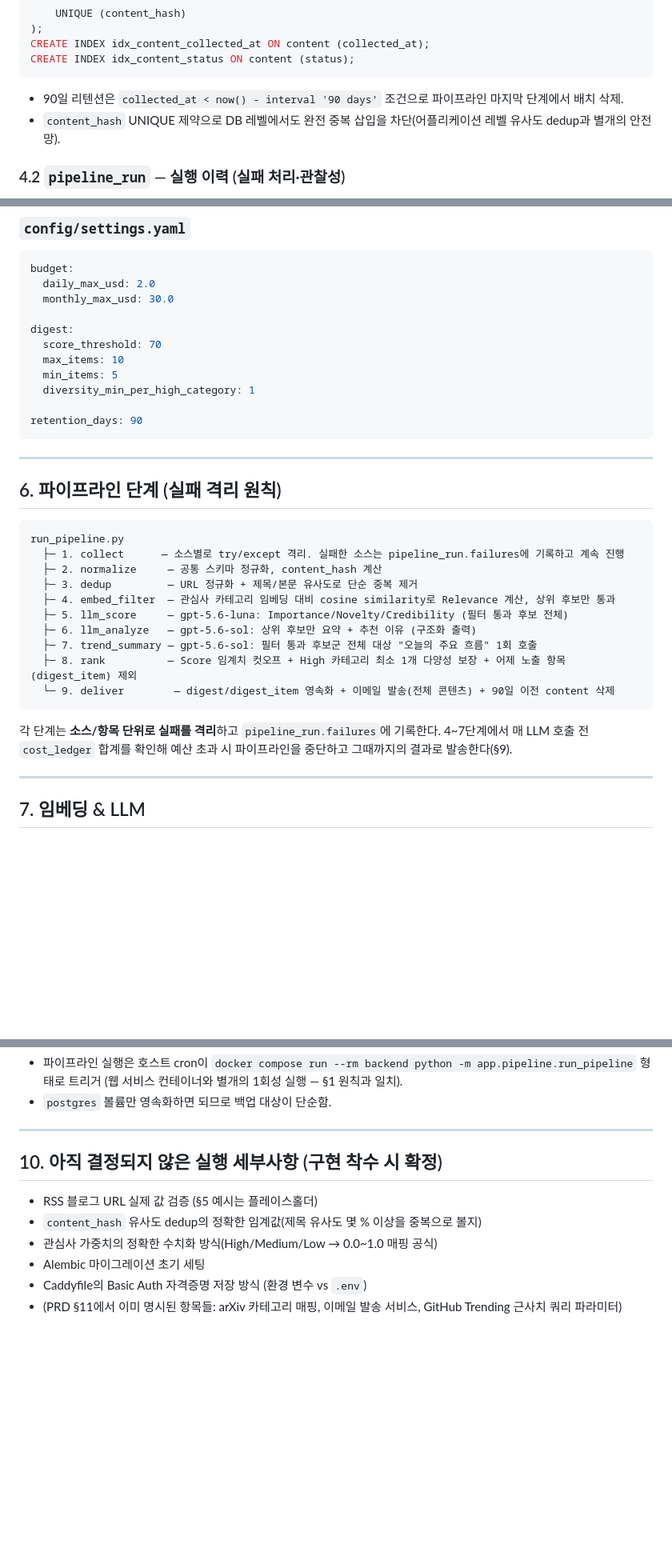
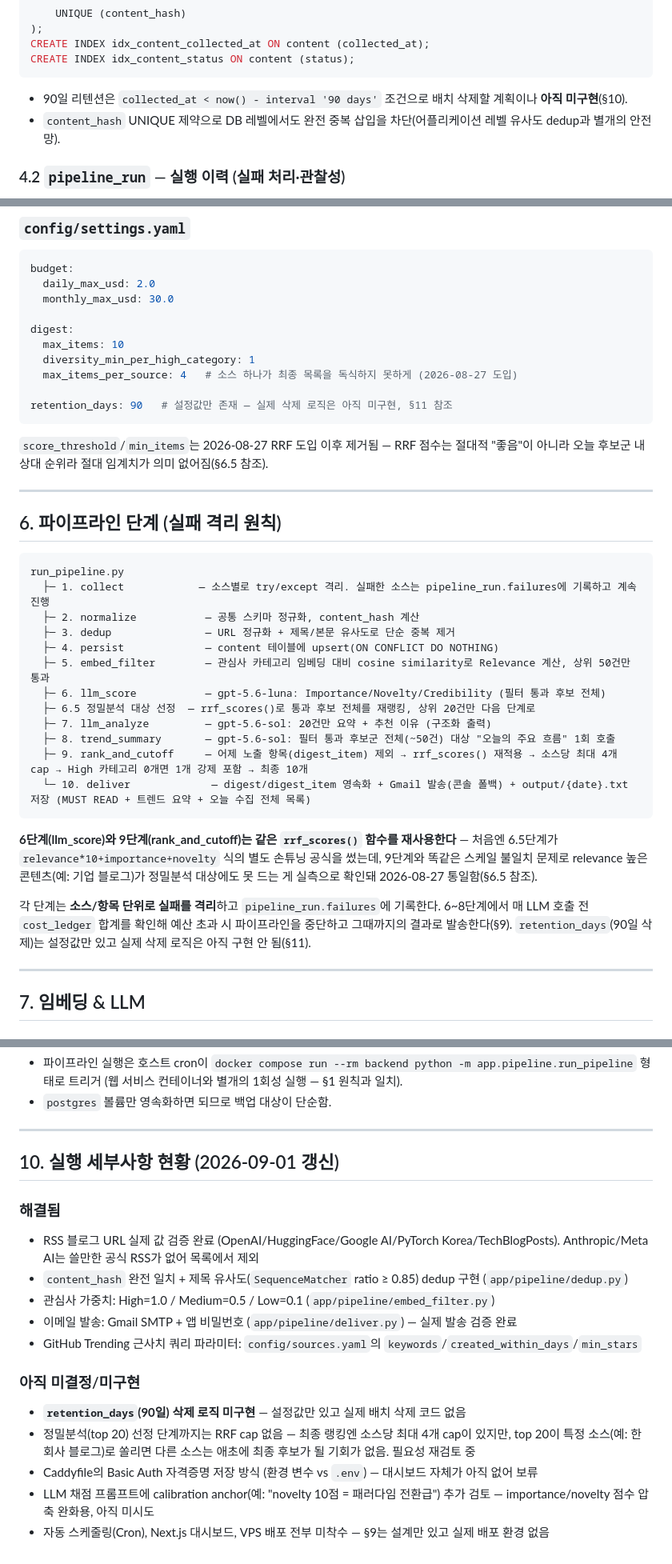
Before and after one commit to daewook1004/tech-radar, a Markdown page: docs/ARCHITECTURE.md, 3 parts joined by grey strips. Shown at 80% size. Rendered like a GitHub page; blank space fills up the shorter version.

Commit message:
Update ARCHITECTURE.md to match actual current implementation
Docs had drifted from reality: still showed the old weighted-sum ranking
formula and score_threshold/min_items settings that RRF replaced, didn't
mention the pre-analysis RRF reuse, the source cap, the full-list digest
section, or Gmail delivery. Also corrected a false claim that 90-day
retention deletion is implemented (it isn't - settings.yaml has the value
but there's no deletion code yet).

Co-Authored-By: Claude Sonnet 5 <noreply@anthropic.com>

````diff
--- a/docs/ARCHITECTURE.md
+++ b/docs/ARCHITECTURE.md
@@ -176,7 +176,7 @@ CREATE INDEX idx_content_collected_at ON content (collected_at);
 CREATE INDEX idx_content_status ON content (status);
 ```
 
-- 90일 리텐션은 `collected_at < now() - interval '90 days'` 조건으로 파이프라인 마지막 단계에서 배치 삭제.
+- 90일 리텐션은 `collected_at < now() - interval '90 days'` 조건으로 배치 삭제할 계획이나 **아직 미구현**(§10).
 - `content_hash` UNIQUE 제약으로 DB 레벨에서도 완전 중복 삽입을 차단(어플리케이션 레벨 유사도 dedup과 별개의 안전망).
 
 ### 4.2 `pipeline_run` — 실행 이력 (실패 처리·관찰성)
@@ -333,13 +333,14 @@ budget:
   monthly_max_usd: 30.0
 
 digest:
-  score_threshold: 70
   max_items: 10
-  min_items: 5
   diversity_min_per_high_category: 1
+  max_items_per_source: 4   # 소스 하나가 최종 목록을 독식하지 못하게 (2026-08-27 도입)
 
-retention_days: 90
+retention_days: 90   # 설정값만 존재 — 실제 삭제 로직은 아직 미구현, §11 참조
 ```
+
+`score_threshold`/`min_items`는 2026-08-27 RRF 도입 이후 제거됨 — RRF 점수는 절대적 "좋음"이 아니라 오늘 후보군 내 상대 순위라 절대 임계치가 의미 없어짐(§6.5 참조).
 
 ---
 
@@ -347,18 +348,22 @@ retention_days: 90
 
 ```
 run_pipeline.py
-  ├─ 1. collect      — 소스별로 try/except 격리. 실패한 소스는 pipeline_run.failures에 기록하고 계속 진행
-  ├─ 2. normalize     — 공통 스키마 정규화, content_hash 계산
-  ├─ 3. dedup         — URL 정규화 + 제목/본문 유사도로 단순 중복 제거
-  ├─ 4. embed_filter  — 관심사 카테고리 임베딩 대비 cosine similarity로 Relevance 계산, 상위 후보만 통과
-  ├─ 5. llm_score     — gpt-5.6-luna: Importance/Novelty/Credibility (필터 통과 후보 전체)
-  ├─ 6. llm_analyze   — gpt-5.6-sol: 상위 후보만 요약 + 추천 이유 (구조화 출력)
-  ├─ 7. trend_summary — gpt-5.6-sol: 필터 통과 후보군 전체 대상 "오늘의 주요 흐름" 1회 호출
-  ├─ 8. rank          — Score 임계치 컷오프 + High 카테고리 최소 1개 다양성 보장 + 어제 노출 항목(digest_item) 제외
-  └─ 9. deliver        — digest/digest_item 영속화 + 이메일 발송(전체 콘텐츠) + 90일 이전 content 삭제
+  ├─ 1. collect            — 소스별로 try/except 격리. 실패한 소스는 pipeline_run.failures에 기록하고 계속 진행
+  ├─ 2. normalize           — 공통 스키마 정규화, content_hash 계산
+  ├─ 3. dedup               — URL 정규화 + 제목/본문 유사도로 단순 중복 제거
+  ├─ 4. persist             — content 테이블에 upsert(ON CONFLICT DO NOTHING)
+  ├─ 5. embed_filter        — 관심사 카테고리 임베딩 대비 cosine similarity로 Relevance 계산, 상위 50건만 통과
+  ├─ 6. llm_score           — gpt-5.6-luna: Importance/Novelty/Credibility (필터 통과 후보 전체)
+  ├─ 6.5 정밀분석 대상 선정  — rrf_scores()로 통과 후보 전체를 재랭킹, 상위 20건만 다음 단계로
+  ├─ 7. llm_analyze         — gpt-5.6-sol: 20건만 요약 + 추천 이유 (구조화 출력)
+  ├─ 8. trend_summary       — gpt-5.6-sol: 필터 통과 후보군 전체(~50건) 대상 "오늘의 주요 흐름" 1회 호출
+  ├─ 9. rank_and_cutoff     — 어제 노출 항목(digest_item) 제외 → rrf_scores() 재적용 → 소스당 최대 4개 cap → High 카테고리 0개면 1개 강제 포함 → 최종 10개
+  └─ 10. deliver             — digest/digest_item 영속화 + Gmail 발송(콘솔 폴백) + output/{date}.txt 저장 (MUST READ + 트렌드 요약 + 오늘 수집 전체 목록)
 ```
 
-각 단계는 **소스/항목 단위로 실패를 격리**하고 `pipeline_run.failures`에 기록한다. 4~7단계에서 매 LLM 호출 전 `cost_ledger` 합계를 확인해 예산 초과 시 파이프라인을 중단하고 그때까지의 결과로 발송한다(§9).
+**6단계(llm_score)와 9단계(rank_and_cutoff)는 같은 `rrf_scores()` 함수를 재사용한다** — 처음엔 6.5단계가 `relevance*10+importance+novelty` 식의 별도 손튜닝 공식을 썼는데, 9단계와 똑같은 스케일 불일치 문제로 relevance 높은 콘텐츠(예: 기업 블로그)가 정밀분석 대상에도 못 드는 게 실측으로 확인돼 2026-08-27 통일함(§6.5 참조).
+
+각 단계는 **소스/항목 단위로 실패를 격리**하고 `pipeline_run.failures`에 기록한다. 6~8단계에서 매 LLM 호출 전 `cost_ledger` 합계를 확인해 예산 초과 시 파이프라인을 중단하고 그때까지의 결과로 발송한다(§9). `retention_days`(90일 삭제)는 설정값만 있고 실제 삭제 로직은 아직 구현 안 됨(§11).
 
 ---
 
@@ -427,11 +446,18 @@ services:
 
 ---
 
-## 10. 아직 결정되지 않은 실행 세부사항 (구현 착수 시 확정)
+## 10. 실행 세부사항 현황 (2026-09-01 갱신)
 
-- RSS 블로그 URL 실제 값 검증 (§5 예시는 플레이스홀더)
-- `content_hash` 유사도 dedup의 정확한 임계값(제목 유사도 몇 % 이상을 중복으로 볼지)
-- 관심사 가중치의 정확한 수치화 방식(High/Medium/Low → 0.0~1.0 매핑 공식)
-- Alembic 마이그레이션 초기 세팅
-- Caddyfile의 Basic Auth 자격증명 저장 방식 (환경 변수 vs `.env`)
-- (PRD §11에서 이미 명시된 항목들: arXiv 카테고리 매핑, 이메일 발송 서비스, GitHub Trending 근사치 쿼리 파라미터)
+### 해결됨
+- RSS 블로그 URL 실제 값 검증 완료 (OpenAI/HuggingFace/Google AI/PyTorch Korea/TechBlogPosts). Anthropic/Meta AI는 쓸만한 공식 RSS가 없어 목록에서 제외
+- `content_hash` 완전 일치 + 제목 유사도(`SequenceMatcher` ratio ≥ 0.85) dedup 구현 (`app/pipeline/dedup.py`)
+- 관심사 가중치: High=1.0 / Medium=0.5 / Low=0.1 (`app/pipeline/embed_filter.py`)
+- 이메일 발송: Gmail SMTP + 앱 비밀번호 (`app/pipeline/deliver.py`) — 실제 발송 검증 완료
+- GitHub Trending 근사치 쿼리 파라미터: `config/sources.yaml`의 `keywords`/`created_within_days`/`min_stars`
+
+### 아직 미결정/미구현
+- **`retention_days`(90일) 삭제 로직 미구현** — 설정값만 있고 실제 배치 삭제 코드 없음
+- 정밀분석(top 20) 선정 단계까지는 RRF cap 없음 — 최종 랭킹엔 소스당 최대 4개 cap이 있지만, top 20이 특정 소스(예: 한 회사 블로그)로 쏠리면 다른 소스는 애초에 최종 후보가 될 기회가 없음. 필요성 재검토 중
+- Caddyfile의 Basic Auth 자격증명 저장 방식 (환경 변수 vs `.env`) — 대시보드 자체가 아직 없어 보류
+- LLM 채점 프롬프트에 calibration anchor(예: "novelty 10점 = 패러다임 전환급") 추가 검토 — importance/novelty 점수 압축 완화용, 아직 미시도
+- 자동 스케줄링(Cron), Next.js 대시보드, VPS 배포 전부 미착수 — §9는 설계만 있고 실제 배포 환경 없음
````
Also changed, not shown: other parts of docs/ARCHITECTURE.md (+16 -2 lines).
